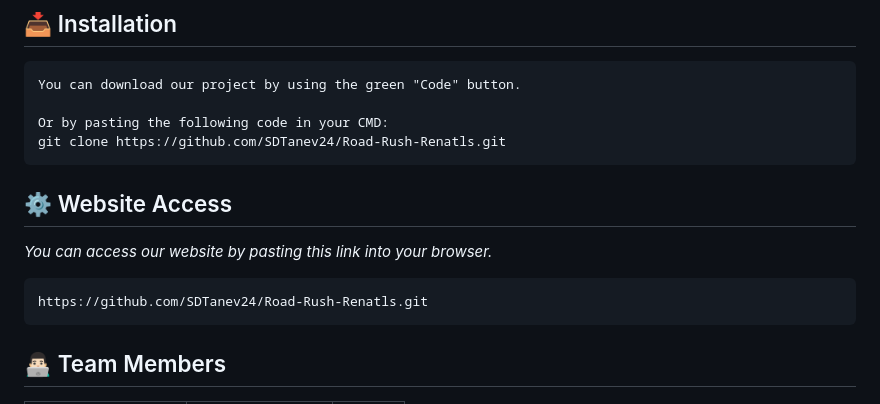
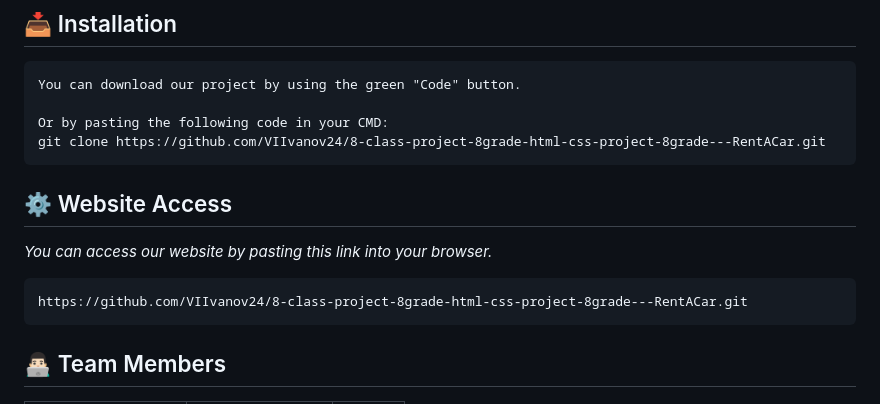
Before and after one commit to SDTanev24/Road-Rush-Renatls, a Markdown page: README.md, the part around the change. GitHub-like rendering.

````diff
--- a/README.md
+++ b/README.md
@@ -44,14 +44,14 @@ Your mission? Navigate puzzles and road-savvy scenarios to unlock the lost fleet
 You can download our project by using the green "Code" button.
 
 Or by pasting the following code in your CMD:
-git clone https://github.com/SDTanev24/Road-Rush-Renatls.git
+git clone https://github.com/VIIvanov24/8-class-project-8grade-html-css-project-8grade---RentACar.git
 ```
 
 ## ⚙ Website Access
 
 *You can access our website by pasting this link into your browser.*
 ```
-https://github.com/SDTanev24/Road-Rush-Renatls.git
+https://github.com/VIIvanov24/8-class-project-8grade-html-css-project-8grade---RentACar.git
 ```
 
 ## 👨🏻‍💻 Team Members
````
